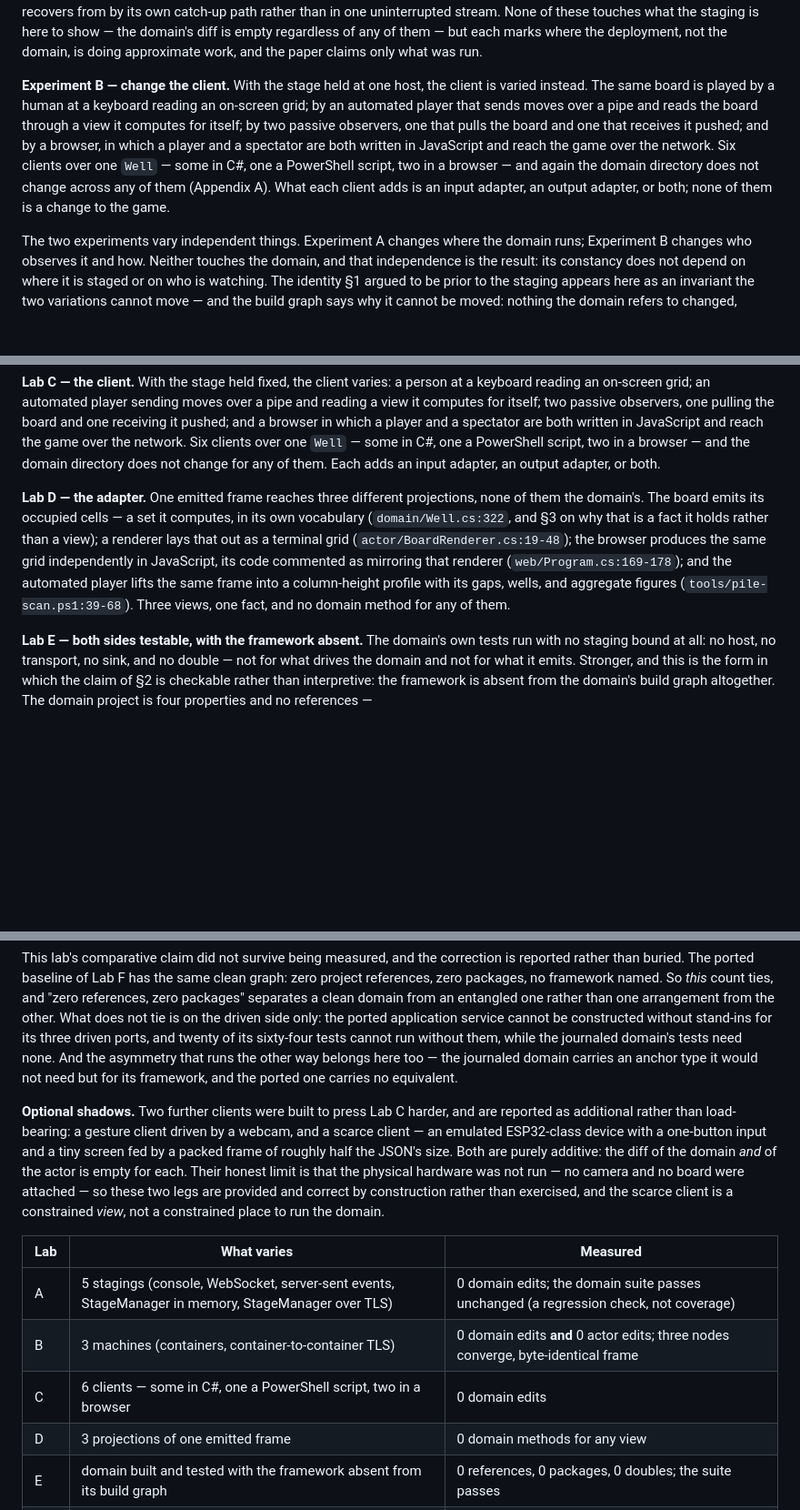
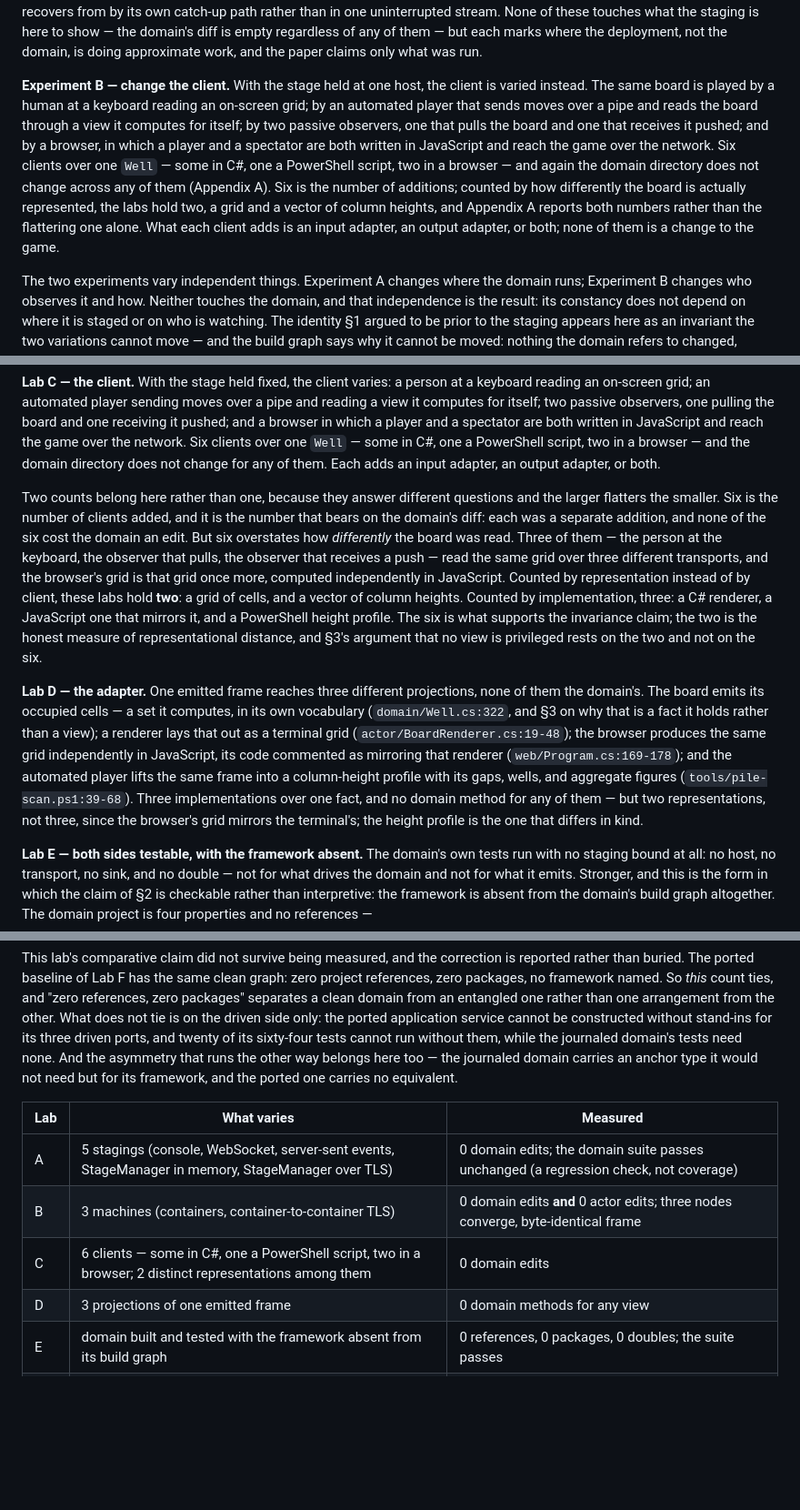
Before and after one commit to alvaroNCubo/puppeteer-papers, a Markdown page: 09-identity-precedes-staging.md, 3 parts joined by grey strips. Shown at 91% size. Drawn GitHub-style; blank space fills up the shorter version.

Commit message:
Paper 9: report both client counts, and drop the unmeasured shadows
Six clients inflated the diversity, and checking it deflates further than the review
asked. Three of the six - the person at the keyboard, the observer that pulls, the
observer that receives a push - read the same grid over three different transports.
And the browser's grid is that grid once more, computed independently in JavaScript
and commented in the example as mirroring the terminal renderer. So counted by
representation the labs hold TWO, a grid of cells and a vector of column heights, not
the three the review suggested; counted by implementation, three; counted by client,
six.

All three are now reported, each tied to the claim it supports. Six is what bears on
the domain's diff, since each client was a separate addition and none cost an edit.
Two is the honest measure of how differently the board was actually read, and §3's
argument that no view is privileged rests on the two rather than on the six. Lab D is
corrected the same way - three implementations over one fact, but two
representations, the height profile being the one that differs in kind - and §2, §5
and Table 1 carry the pair.

The optional shadows are removed from the paper. The reviewer is right on both
counts: provided and correct by construction is not evidence, and it is precisely
the kind of claim the rest of this appendix spent its length refusing, so its
presence invited doubt about the counts that are measured. A paper that marks what
it did not measure should not also carry an item whose evidence is that it would
work. They are noted once in Code provenance as clients no lab counts, because the
accompanying archive contains them and a reader would otherwise wonder, and nothing
further is claimed about them.

Co-Authored-By: Claude Opus 5 <noreply@anthropic.com>

```diff
--- a/09-identity-precedes-staging.md
+++ b/09-identity-precedes-staging.md
@@ -125,7 +125,7 @@ The last of these is where the claim is easiest to doubt, so it is worth making
 
 A distributed demonstration invites more credit than it earns, so its boundaries belong in plain sight — and all of them bound the deployment, not the result. The peers exchange their initial rendezvous — a peer's address, its identity, its TLS fingerprint — out of band, through a shared volume, which is the analog-bootstrap hop of the systems paper (Paper 7) rather than an on-wire discovery; everything that then moves the game is on the wire. The Director role is fixed here; rotating it among peers is that paper's concern, not this one's. The TLS is trust-on-first-use, a self-signed certificate per container carried in the bootstrap, not certificate pinning against an authority. And live replication has a connect-readiness race the framework recovers from by its own catch-up path rather than in one uninterrupted stream. None of these touches what the staging is here to show — the domain's diff is empty regardless of any of them — but each marks where the deployment, not the domain, is doing approximate work, and the paper claims only what was run.
 
-**Experiment B — change the client.** With the stage held at one host, the client is varied instead. The same board is played by a human at a keyboard reading an on-screen grid; by an automated player that sends moves over a pipe and reads the board through a view it computes for itself; by two passive observers, one that pulls the board and one that receives it pushed; and by a browser, in which a player and a spectator are both written in JavaScript and reach the game over the network. Six clients over one `Well` — some in C#, one a PowerShell script, two in a browser — and again the domain directory does not change across any of them (Appendix A). What each client adds is an input adapter, an output adapter, or both; none of them is a change to the game.
+**Experiment B — change the client.** With the stage held at one host, the client is varied instead. The same board is played by a human at a keyboard reading an on-screen grid; by an automated player that sends moves over a pipe and reads the board through a view it computes for itself; by two passive observers, one that pulls the board and one that receives it pushed; and by a browser, in which a player and a spectator are both written in JavaScript and reach the game over the network. Six clients over one `Well` — some in C#, one a PowerShell script, two in a browser — and again the domain directory does not change across any of them (Appendix A). Six is the number of additions; counted by how differently the board is actually represented, the labs hold two, a grid and a vector of column heights, and Appendix A reports both numbers rather than the flattering one alone. What each client adds is an input adapter, an output adapter, or both; none of them is a change to the game.
 
 The two experiments vary independent things. Experiment A changes where the domain runs; Experiment B changes who observes it and how. Neither touches the domain, and that independence is the result: its constancy does not depend on where it is staged or on who is watching. The identity §1 argued to be prior to the staging appears here as an invariant the two variations cannot move — and the build graph says why it cannot be moved: nothing the domain refers to changed, because it refers to no staging and to no framework in the first place.
 
@@ -343,7 +343,9 @@ The weight this lab can carry is small, and saying so is more useful than dressi
 
 **Lab C — the client.** With the stage held fixed, the client varies: a person at a keyboard reading an on-screen grid; an automated player sending moves over a pipe and reading a view it computes for itself; two passive observers, one pulling the board and one receiving it pushed; and a browser in which a player and a spectator are both written in JavaScript and reach the game over the network. Six clients over one `Well` — some in C#, one a PowerShell script, two in a browser — and the domain directory does not change for any of them. Each adds an input adapter, an output adapter, or both.
 
-**Lab D — the adapter.** One emitted frame reaches three different projections, none of them the domain's. The board emits its occupied cells — a set it computes, in its own vocabulary (`domain/Well.cs:322`, and §3 on why that is a fact it holds rather than a view); a renderer lays that out as a terminal grid (`actor/BoardRenderer.cs:19-48`); the browser produces the same grid independently in JavaScript, its code commented as mirroring that renderer (`web/Program.cs:169-178`); and the automated player lifts the same frame into a column-height profile with its gaps, wells, and aggregate figures (`tools/pile-scan.ps1:39-68`). Three views, one fact, and no domain method for any of them.
+Two counts belong here rather than one, because they answer different questions and the larger flatters the smaller. Six is the number of clients added, and it is the number that bears on the domain's diff: each was a separate addition, and none of the six cost the domain an edit. But six overstates how *differently* the board was read. Three of them — the person at the keyboard, the observer that pulls, the observer that receives a push — read the same grid over three different transports, and the browser's grid is that grid once more, computed independently in JavaScript. Counted by representation instead of by client, these labs hold **two**: a grid of cells, and a vector of column heights. Counted by implementation, three: a C# renderer, a JavaScript one that mirrors it, and a PowerShell height profile. The six is what supports the invariance claim; the two is the honest measure of representational distance, and §3's argument that no view is privileged rests on the two and not on the six.
+
+**Lab D — the adapter.** One emitted frame reaches three different projections, none of them the domain's. The board emits its occupied cells — a set it computes, in its own vocabulary (`domain/Well.cs:322`, and §3 on why that is a fact it holds rather than a view); a renderer lays that out as a terminal grid (`actor/BoardRenderer.cs:19-48`); the browser produces the same grid independently in JavaScript, its code commented as mirroring that renderer (`web/Program.cs:169-178`); and the automated player lifts the same frame into a column-height profile with its gaps, wells, and aggregate figures (`tools/pile-scan.ps1:39-68`). Three implementations over one fact, and no domain method for any of them — but two representations, not three, since the browser's grid mirrors the terminal's; the height profile is the one that differs in kind.
 
 **Lab E — both sides testable, with the framework absent.** The domain's own tests run with no staging bound at all: no host, no transport, no sink, and no double — not for what drives the domain and not for what it emits. Stronger, and this is the form in which the claim of §2 is checkable rather than interpretive: the framework is absent from the domain's build graph altogether. The domain project is four properties and no references —
 
@@ -362,13 +364,11 @@ The weight this lab can carry is small, and saying so is more useful than dressi
 
 This lab's comparative claim did not survive being measured, and the correction is reported rather than buried. The ported baseline of Lab F has the same clean graph: zero project references, zero packages, no framework named. So *this* count ties, and "zero references, zero packages" separates a clean domain from an entangled one rather than one arrangement from the other. What does not tie is on the driven side only: the ported application service cannot be constructed without stand-ins for its three driven ports, and twenty of its sixty-four tests cannot run without them, while the journaled domain's tests need none. And the asymmetry that runs the other way belongs here too — the journaled domain carries an anchor type it would not need but for its framework, and the ported one carries no equivalent.
 
-**Optional shadows.** Two further clients were built to press Lab C harder, and are reported as additional rather than load-bearing: a gesture client driven by a webcam, and a scarce client — an emulated ESP32-class device with a one-button input and a tiny screen fed by a packed frame of roughly half the JSON's size. Both are purely additive: the diff of the domain *and* of the actor is empty for each. Their honest limit is that the physical hardware was not run — no camera and no board were attached — so these two legs are provided and correct by construction rather than exercised, and the scarce client is a constrained *view*, not a constrained place to run the domain.
-
 | Lab | What varies | Measured |
 |---|---|---|
 | A | 5 stagings (console, WebSocket, server-sent events, StageManager in memory, StageManager over TLS) | 0 domain edits; the domain suite passes unchanged (a regression check, not coverage) |
 | B | 3 machines (containers, container-to-container TLS) | 0 domain edits **and** 0 actor edits; three nodes converge, byte-identical frame |
-| C | 6 clients — some in C#, one a PowerShell script, two in a browser | 0 domain edits |
+| C | 6 clients — some in C#, one a PowerShell script, two in a browser; 2 distinct representations among them | 0 domain edits |
 | D | 3 projections of one emitted frame | 0 domain methods for any view |
 | E | domain built and tested with the framework absent from its build graph | 0 references, 0 packages, 0 doubles; the suite passes |
 | G | the domain's own internal boundary — one role cut into two, stagings held still | 11 of 12 hosts unchanged (the 12th, one line); 0 divergences over 47,783 steps; record 2.44× |
```
Also changed, not shown: other parts of 09-identity-precedes-staging.md (+3 -3 lines).
